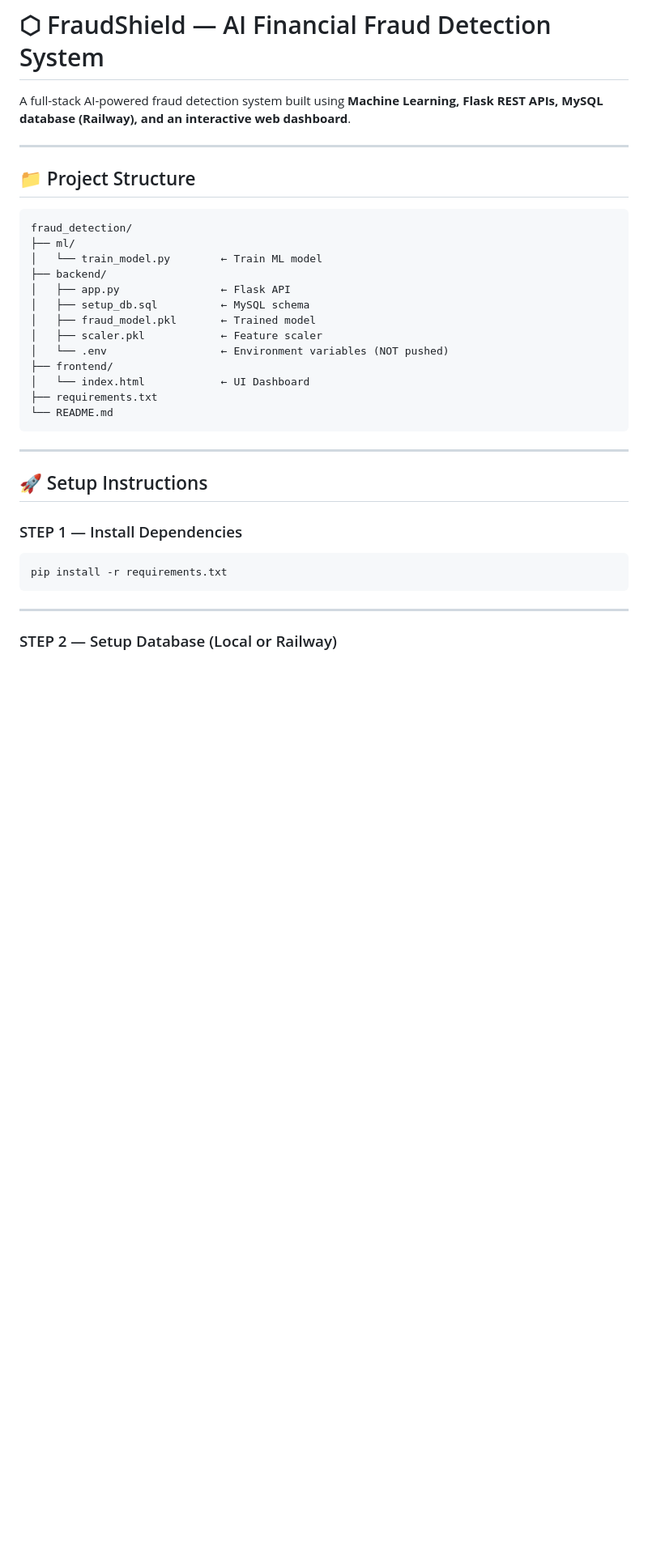
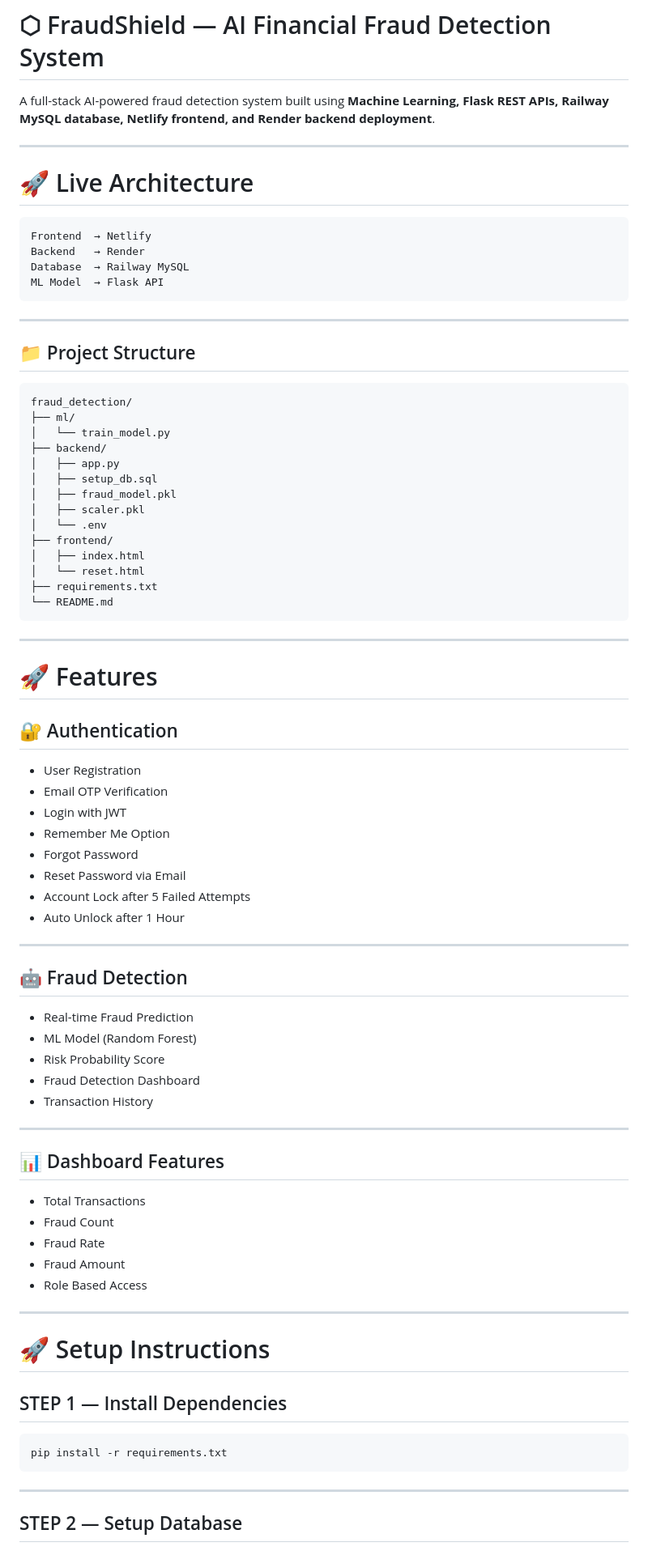
Before and after one commit to Nagabhooshan-cyber/fraudshield, a Markdown page: README.md, the part around one of its changes. Shown at 81% size. GitHub-like rendering; blank space fills up the shorter version.

Commit message:
Updated README with OTP, reset password, deployment architecture and security features

````diff
--- a/README.md
+++ b/README.md
@@ -1,6 +1,17 @@
 # ⬡ FraudShield — AI Financial Fraud Detection System
 
-A full-stack AI-powered fraud detection system built using **Machine Learning, Flask REST APIs, MySQL database (Railway), and an interactive web dashboard**.
+A full-stack AI-powered fraud detection system built using **Machine Learning, Flask REST APIs, Railway MySQL database, Netlify frontend, and Render backend deployment**.
+
+---
+
+# 🚀 Live Architecture
+
+```
+Frontend  → Netlify
+Backend   → Render
+Database  → Railway MySQL
+ML Model  → Flask API
+```
 
 ---
 
@@ -9,24 +20,60 @@ A full-stack AI-powered fraud detection system built using **Machine Learning, F
 ```
 fraud_detection/
 ├── ml/
-│   └── train_model.py        ← Train ML model
+│   └── train_model.py
 ├── backend/
-│   ├── app.py                ← Flask API
-│   ├── setup_db.sql          ← MySQL schema
-│   ├── fraud_model.pkl       ← Trained model
-│   ├── scaler.pkl            ← Feature scaler
-│   └── .env                  ← Environment variables (NOT pushed)
+│   ├── app.py
+│   ├── setup_db.sql
+│   ├── fraud_model.pkl
+│   ├── scaler.pkl
+│   └── .env
 ├── frontend/
-│   └── index.html            ← UI Dashboard
+│   ├── index.html
+│   └── reset.html
 ├── requirements.txt
 └── README.md
 ```
 
 ---
 
-## 🚀 Setup Instructions
+# 🚀 Features
 
-### STEP 1 — Install Dependencies
+## 🔐 Authentication
+
+- User Registration
+- Email OTP Verification
+- Login with JWT
+- Remember Me Option
+- Forgot Password
+- Reset Password via Email
+- Account Lock after 5 Failed Attempts
+- Auto Unlock after 1 Hour
+
+---
+
+## 🤖 Fraud Detection
+
+- Real-time Fraud Prediction
+- ML Model (Random Forest)
+- Risk Probability Score
+- Fraud Detection Dashboard
+- Transaction History
+
+---
+
+## 📊 Dashboard Features
+
+- Total Transactions
+- Fraud Count
+- Fraud Rate
+- Fraud Amount
+- Role Based Access
+
+---
+
+# 🚀 Setup Instructions
+
+## STEP 1 — Install Dependencies
 
 ```bash
 pip install -r requirements.txt
@@ -34,5 +81,5 @@ pip install -r requirements.txt
 
 ---
 
-### STEP 2 — Setup Database (Local or Railway)
+## STEP 2 — Setup Database
 
````
Also changed, not shown: other parts of README.md (+105 -103 lines).
